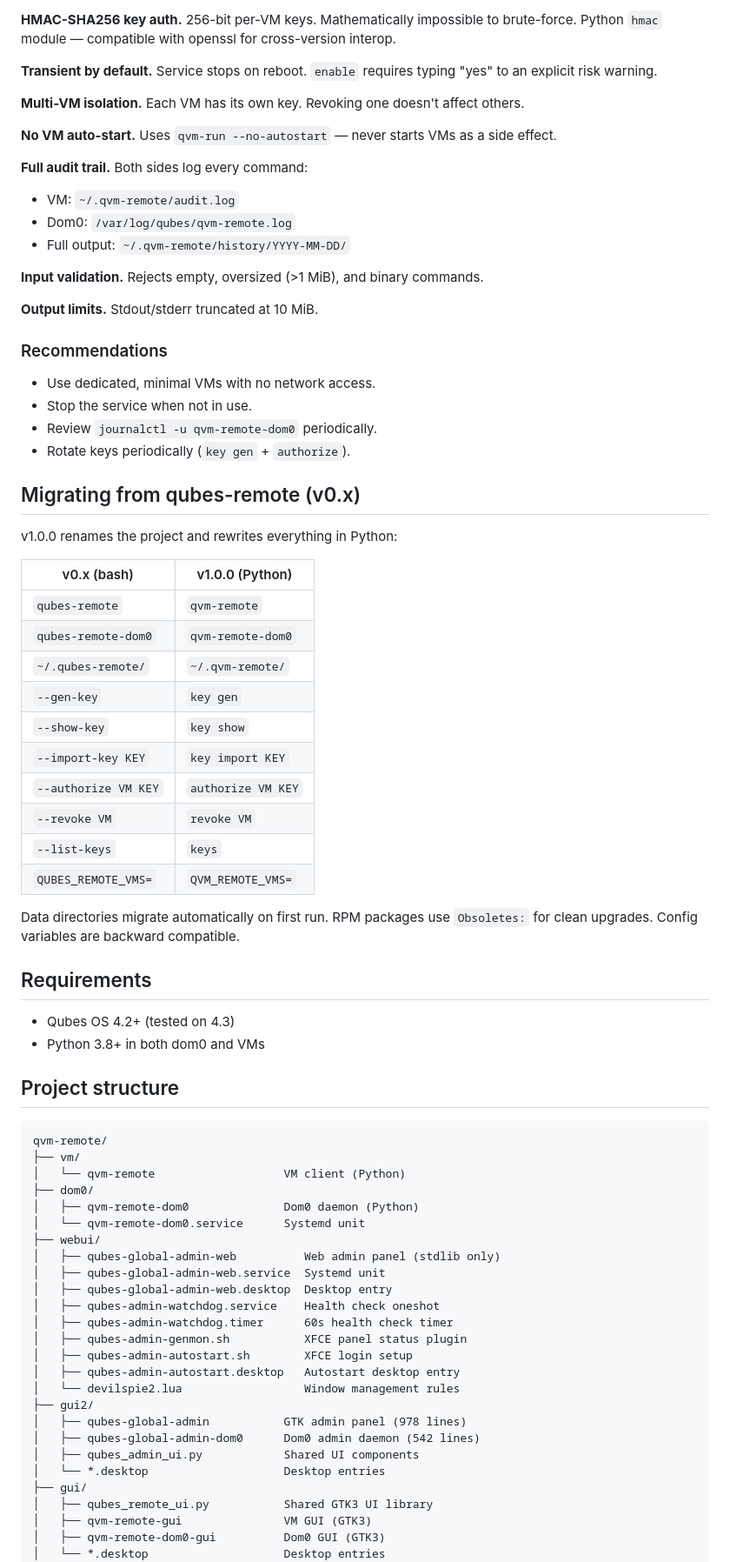
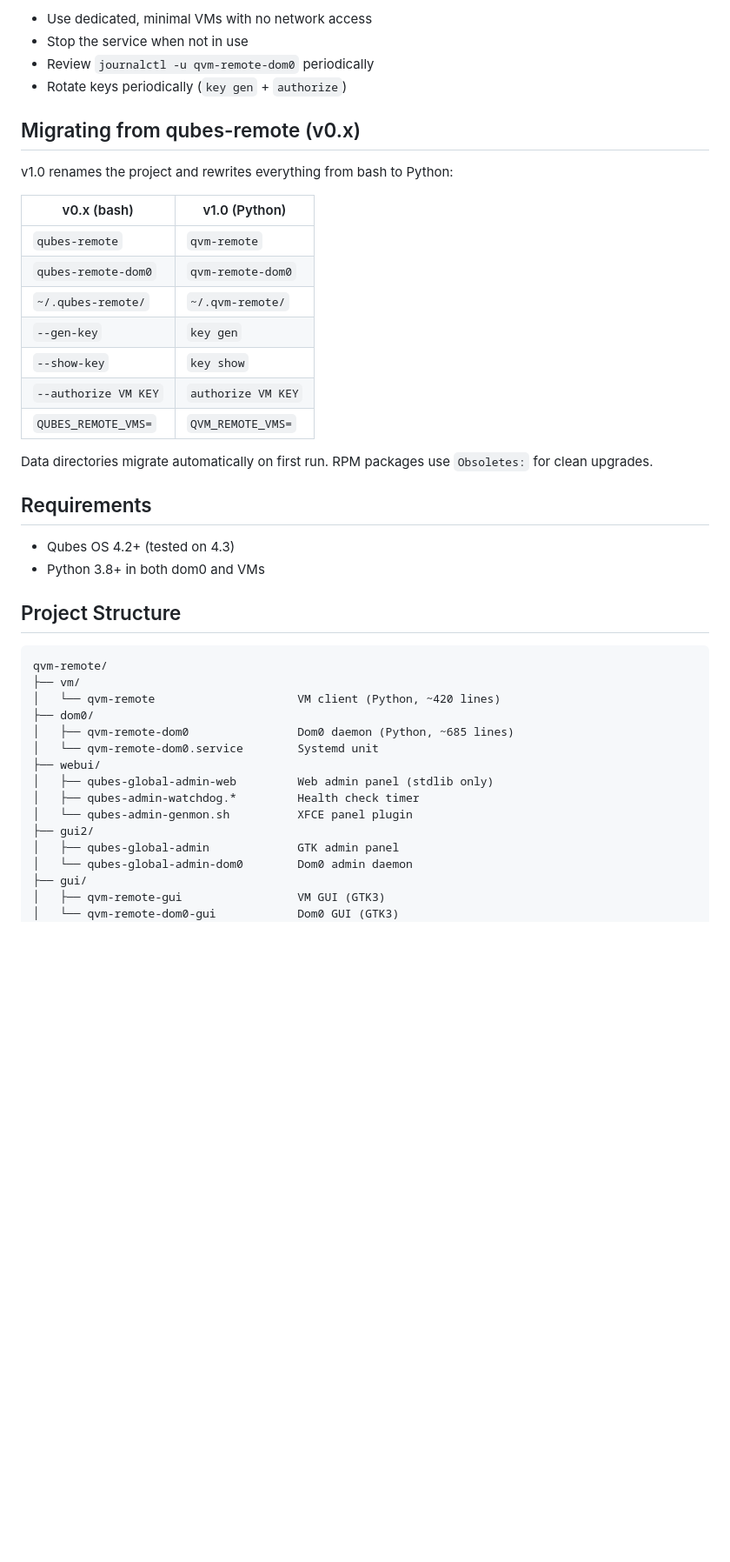
Before and after one commit to GabrieleRisso/qvm-remote, a Markdown page: README.md, the part around one of its changes. Shown at 87% size. GitHub-like rendering; blank space fills up the shorter version.

````diff
--- a/README.md
+++ b/README.md
@@ -395,84 +331,46 @@ It grants authorized VMs **full root-level command execution in dom0**.
-**HMAC-SHA256 key auth.** 256-bit per-VM keys.  Mathematically impossible
-to brute-force.  Python `hmac` module — compatible with openssl for
-cross-version interop.
-
-**Transient by default.** Service stops on reboot.  `enable` requires
-typing "yes" to an explicit risk warning.
-
-**Multi-VM isolation.** Each VM has its own key.  Revoking one doesn't
-affect others.
-
-**No VM auto-start.** Uses `qvm-run --no-autostart` — never starts VMs
-as a side effect.
-
-**Full audit trail.** Both sides log every command:
-- VM: `~/.qvm-remote/audit.log`
-- Dom0: `/var/log/qubes/qvm-remote.log`
-- Full output: `~/.qvm-remote/history/YYYY-MM-DD/`
-
-**Input validation.** Rejects empty, oversized (>1 MiB), and binary commands.
-
-**Output limits.** Stdout/stderr truncated at 10 MiB.
-
-### Recommendations
-
-- Use dedicated, minimal VMs with no network access.
-- Stop the service when not in use.
-- Review `journalctl -u qvm-remote-dom0` periodically.
-- Rotate keys periodically (`key gen` + `authorize`).
+- Use dedicated, minimal VMs with no network access
+- Stop the service when not in use
+- Review `journalctl -u qvm-remote-dom0` periodically
+- Rotate keys periodically (`key gen` + `authorize`)
 
 ## Migrating from qubes-remote (v0.x)
 
-v1.0.0 renames the project and rewrites everything in Python:
+v1.0 renames the project and rewrites everything from bash to Python:
 
-| v0.x (bash)             | v1.0.0 (Python)          |
-|-------------------------|--------------------------|
-| `qubes-remote`          | `qvm-remote`             |
-| `qubes-remote-dom0`     | `qvm-remote-dom0`        |
-| `~/.qubes-remote/`      | `~/.qvm-remote/`         |
-| `--gen-key`             | `key gen`                |
-| `--show-key`            | `key show`               |
-| `--import-key KEY`      | `key import KEY`         |
-| `--authorize VM KEY`    | `authorize VM KEY`       |
-| `--revoke VM`           | `revoke VM`              |
-| `--list-keys`           | `keys`                   |
-| `QUBES_REMOTE_VMS=`     | `QVM_REMOTE_VMS=`        |
+| v0.x (bash) | v1.0 (Python) |
+|-------------|---------------|
+| `qubes-remote` | `qvm-remote` |
+| `qubes-remote-dom0` | `qvm-remote-dom0` |
+| `~/.qubes-remote/` | `~/.qvm-remote/` |
+| `--gen-key` | `key gen` |
+| `--show-key` | `key show` |
+| `--authorize VM KEY` | `authorize VM KEY` |
+| `QUBES_REMOTE_VMS=` | `QVM_REMOTE_VMS=` |
 
-Data directories migrate automatically on first run.  RPM packages use
-`Obsoletes:` for clean upgrades.  Config variables are backward compatible.
+Data directories migrate automatically on first run. RPM packages use `Obsoletes:` for clean upgrades.
 
 ## Requirements
 
 - Qubes OS 4.2+ (tested on 4.3)
 - Python 3.8+ in both dom0 and VMs
 
-## Project structure
+## Project Structure
 
 ```
 qvm-remote/
 ├── vm/
-│   └── qvm-remote                   VM client (Python)
+│   └── qvm-remote                     VM client (Python, ~420 lines)
 ├── dom0/
-│   ├── qvm-remote-dom0              Dom0 daemon (Python)
-│   └── qvm-remote-dom0.service      Systemd unit
+│   ├── qvm-remote-dom0                Dom0 daemon (Python, ~685 lines)
+│   └── qvm-remote-dom0.service        Systemd unit
 ├── webui/
-│   ├── qubes-global-admin-web          Web admin panel (stdlib only)
-│   ├── qubes-global-admin-web.service  Systemd unit
-│   ├── qubes-global-admin-web.desktop  Desktop entry
-│   ├── qubes-admin-watchdog.service    Health check oneshot
-│   ├── qubes-admin-watchdog.timer      60s health check timer
-│   ├── qubes-admin-genmon.sh           XFCE panel status plugin
-│   ├── qubes-admin-autostart.sh        XFCE login setup
-│   ├── qubes-admin-autostart.desktop   Autostart desktop entry
-│   └── devilspie2.lua                  Window management rules
+│   ├── qubes-global-admin-web         Web admin panel (stdlib only)
+│   ├── qubes-admin-watchdog.*         Health check timer
+│   └── qubes-admin-genmon.sh          XFCE panel plugin
 ├── gui2/
-│   ├── qubes-global-admin           GTK admin panel (978 lines)
-│   ├── qubes-global-admin-dom0      Dom0 admin daemon (542 lines)
-│   ├── qubes_admin_ui.py            Shared UI components
-│   └── *.desktop                    Desktop entries
+│   ├── qubes-global-admin             GTK admin panel
+│   └── qubes-global-admin-dom0        Dom0 admin daemon
 ├── gui/
-│   ├── qubes_remote_ui.py           Shared GTK3 UI library
-│   ├── qvm-remote-gui               VM GUI (GTK3)
-│   ├── qvm-remote-dom0-gui          Dom0 GUI (GTK3)
-│   └── *.desktop                    Desktop entries
+│   ├── qvm-remote-gui                 VM GUI (GTK3)
+│   └── qvm-remote-dom0-gui            Dom0 GUI (GTK3)
 ├── install/
````
Also changed, not shown: other parts of README.md (+206 -265 lines).
